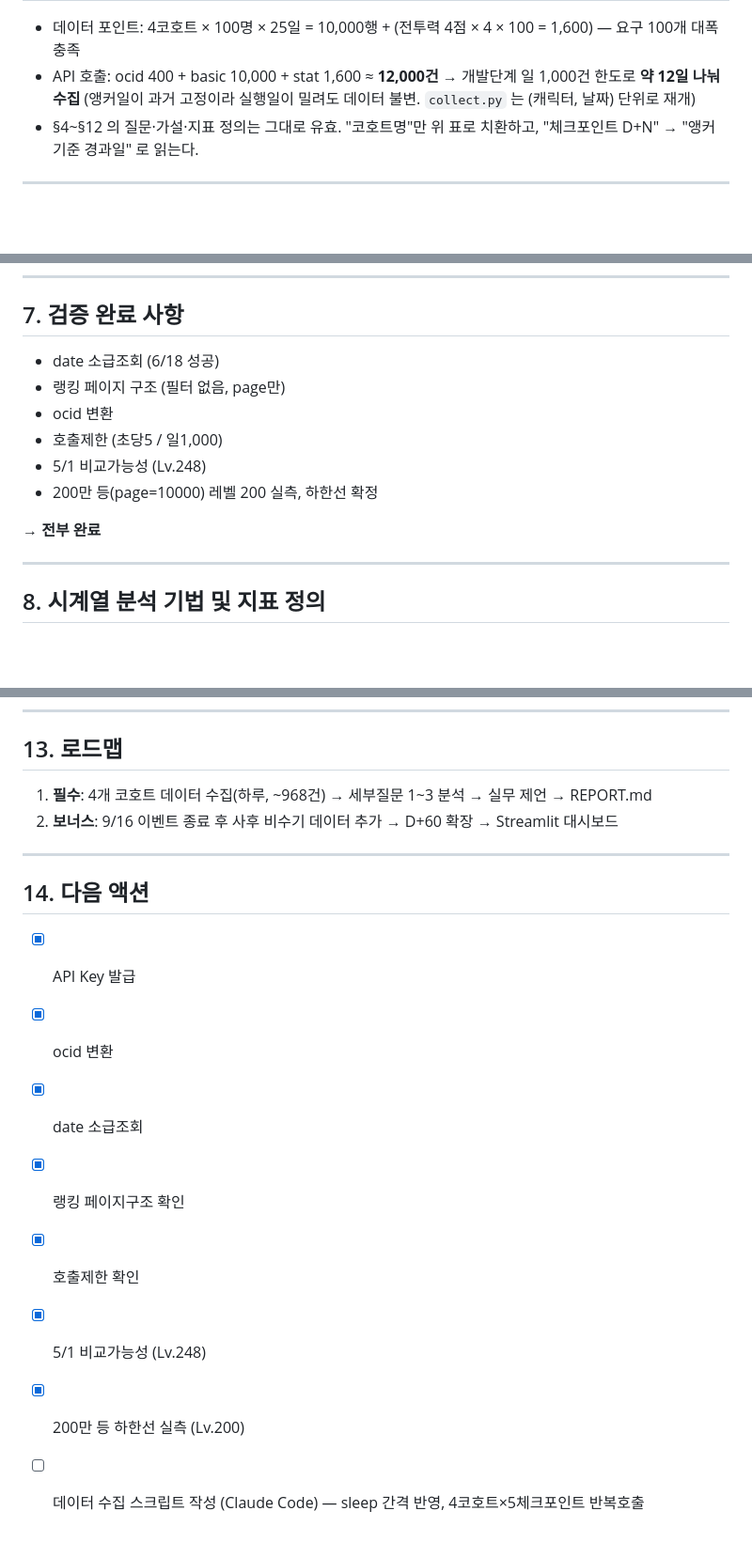
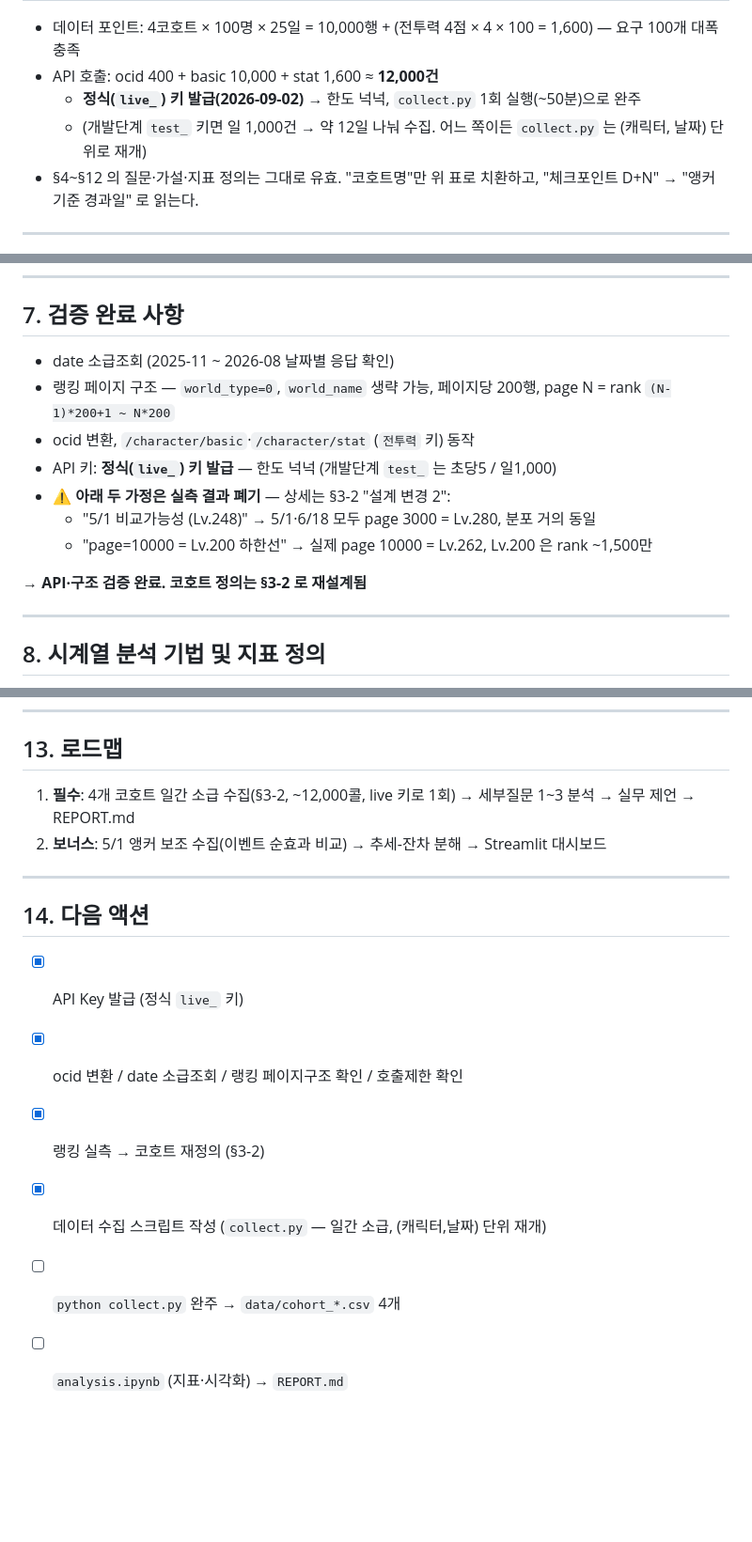
Before and after one commit to Frost0313z/maplestory-260hurdle-analysis, a Markdown page: 메이플스토리_이벤트분석_계획문서.md, 3 parts joined by grey strips. Shown at 94% size. GitHub-like rendering; blank space fills up the shorter version.

Commit message:
문서 최신화 — 정식(live_) API 키 반영
- API 파라미터 실호출 확인 완료로 표기 (전투력 키, world_type=0, page 200행)
- 레이트리밋: live_ 키 = 1회 완주 / test_ 키 = 12일 분할 로 명시 (스펙 §2, §3.1, §10)
- 계획문서 §3-2·§7·§13·§14: 키 티어, 폐기된 가정(5/1 Lv.248, page10000 Lv.200) 정리

Co-Authored-By: Claude Sonnet 5 <noreply@anthropic.com>

```diff
--- a/메이플스토리_이벤트분석_계획문서.md
+++ b/메이플스토리_이벤트분석_계획문서.md
@@ -88,8 +88,9 @@
 | `burnend` 버닝 BEYOND 종료 | 2,500 | 499,801~500,000 | 281 | 세부질문 3의 두 번째 허들(280~281) |
 
 - 데이터 포인트: 4코호트 × 100명 × 25일 = 10,000행 + (전투력 4점 × 4 × 100 = 1,600) — 요구 100개 대폭 충족
-- API 호출: ocid 400 + basic 10,000 + stat 1,600 ≈ **12,000건** → 개발단계 일 1,000건 한도로 **약 12일 나눠 수집**
-  (앵커일이 과거 고정이라 실행일이 밀려도 데이터 불변. `collect.py` 는 (캐릭터, 날짜) 단위로 재개)
+- API 호출: ocid 400 + basic 10,000 + stat 1,600 ≈ **12,000건**
+  - **정식(`live_`) 키 발급(2026-09-02)** → 한도 넉넉, `collect.py` 1회 실행(~50분)으로 완주
+  - (개발단계 `test_` 키면 일 1,000건 → 약 12일 나눠 수집. 어느 쪽이든 `collect.py` 는 (캐릭터, 날짜) 단위로 재개)
 - §4~§12 의 질문·가설·지표 정의는 그대로 유효. "코호트명"만 위 표로 치환하고, "체크포인트 D+N" → "앵커 기준 경과일" 로 읽는다.
 
 ---
@@ -168,14 +169,15 @@
 
 ## 7. 검증 완료 사항
 
-- date 소급조회 (6/18 성공)
-- 랭킹 페이지 구조 (필터 없음, page만)
-- ocid 변환
-- 호출제한 (초당5 / 일1,000)
-- 5/1 비교가능성 (Lv.248)
-- 200만 등(page=10000) 레벨 200 실측, 하한선 확정
+- date 소급조회 (2025-11 ~ 2026-08 날짜별 응답 확인)
+- 랭킹 페이지 구조 — `world_type=0`, `world_name` 생략 가능, 페이지당 200행, page N = rank `(N-1)*200+1 ~ N*200`
+- ocid 변환, `/character/basic`·`/character/stat` (`전투력` 키) 동작
+- API 키: **정식(`live_`) 키 발급** — 한도 넉넉 (개발단계 `test_` 는 초당5 / 일1,000)
+- ⚠️ **아래 두 가정은 실측 결과 폐기** — 상세는 §3-2 "설계 변경 2":
+  - "5/1 비교가능성 (Lv.248)" → 5/1·6/18 모두 page 3000 = Lv.280, 분포 거의 동일
+  - "page=10000 = Lv.200 하한선" → 실제 page 10000 = Lv.262, Lv.200 은 rank ~1,500만
 
-**→ 전부 완료**
+**→ API·구조 검증 완료. 코호트 정의는 §3-2 로 재설계됨**
 
 ---
 
@@ -289,18 +291,16 @@ maplestory-260hurdle-analysis/
 
 ## 13. 로드맵
 
-1. **필수**: 4개 코호트 데이터 수집(하루, ~968건) → 세부질문 1~3 분석 → 실무 제언 → REPORT.md
-2. **보너스**: 9/16 이벤트 종료 후 사후 비수기 데이터 추가 → D+60 확장 → Streamlit 대시보드
+1. **필수**: 4개 코호트 일간 소급 수집(§3-2, ~12,000콜, live 키로 1회) → 세부질문 1~3 분석 → 실무 제언 → REPORT.md
+2. **보너스**: 5/1 앵커 보조 수집(이벤트 순효과 비교) → 추세-잔차 분해 → Streamlit 대시보드
 
 ---
 
 ## 14. 다음 액션
 
-- [x] API Key 발급
-- [x] ocid 변환
-- [x] date 소급조회
-- [x] 랭킹 페이지구조 확인
-- [x] 호출제한 확인
-- [x] 5/1 비교가능성 (Lv.248)
-- [x] 200만 등 하한선 실측 (Lv.200)
-- [ ] 데이터 수집 스크립트 작성 (Claude Code) — sleep 간격 반영, 4코호트×5체크포인트 반복호출
+- [x] API Key 발급 (정식 `live_` 키)
+- [x] ocid 변환 / date 소급조회 / 랭킹 페이지구조 확인 / 호출제한 확인
+- [x] 랭킹 실측 → 코호트 재정의 (§3-2)
+- [x] 데이터 수집 스크립트 작성 (`collect.py` — 일간 소급, (캐릭터,날짜) 단위 재개)
+- [ ] `python collect.py` 완주 → `data/cohort_*.csv` 4개
+- [ ] `analysis.ipynb` (지표·시각화) → `REPORT.md`
```
Also changed, not shown: 메이플스토리_이벤트분석_스펙문서.md (+10 -8 lines).
